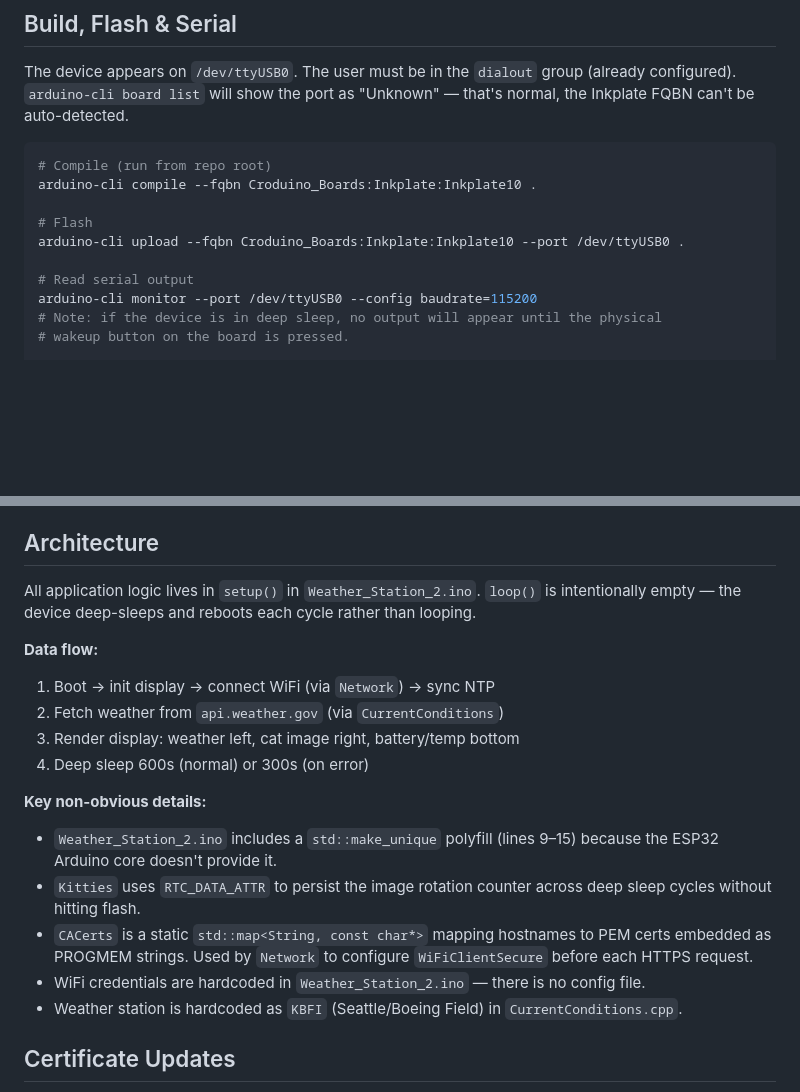
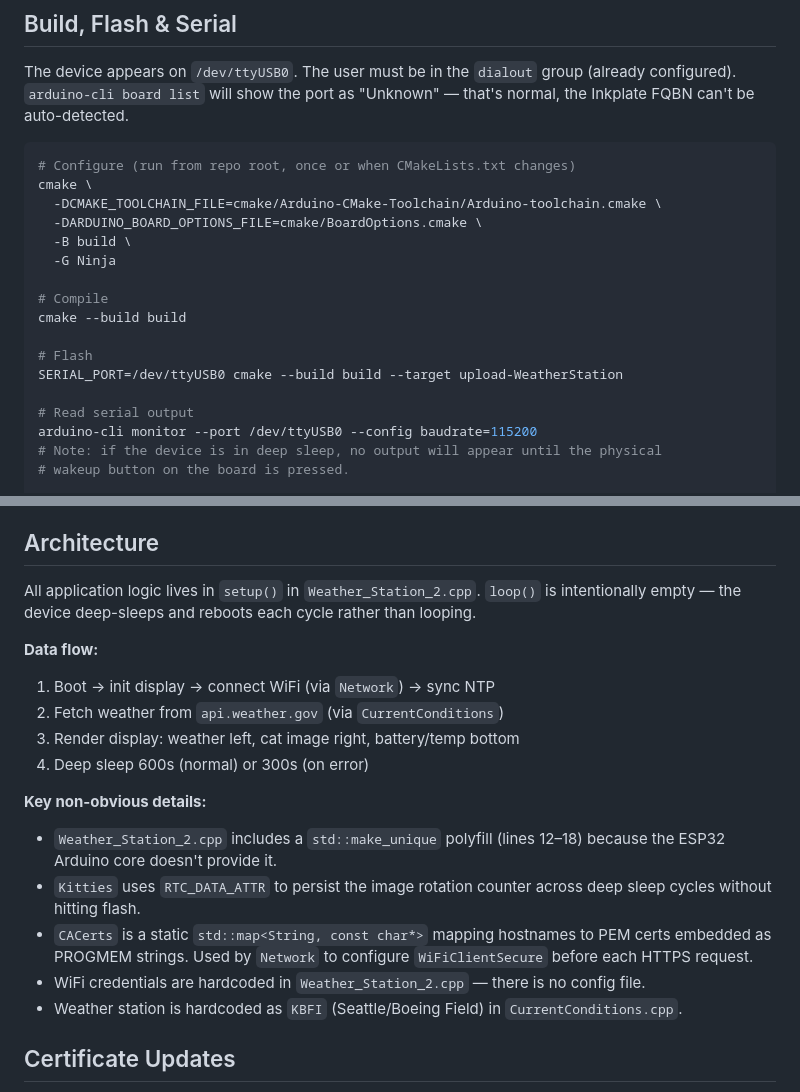
Before and after one commit to samacleese/Weather_Station_2, a Markdown page: CLAUDE.md, 2 parts joined by grey strips. Rendered like a GitHub page; blank space fills up the shorter version.

Commit message:
docs: update CLAUDE.md build commands and file references for CMake migration

````diff
--- a/CLAUDE.md
+++ b/CLAUDE.md
@@ -11,11 +11,18 @@ Weather Station 2 is an Arduino/ESP32 project for the Inkplate 10 E-paper displa
 The device appears on `/dev/ttyUSB0`. The user must be in the `dialout` group (already configured). `arduino-cli board list` will show the port as "Unknown" — that's normal, the Inkplate FQBN can't be auto-detected.
 
 ```bash
-# Compile (run from repo root)
-arduino-cli compile --fqbn Croduino_Boards:Inkplate:Inkplate10 .
+# Configure (run from repo root, once or when CMakeLists.txt changes)
+cmake \
+  -DCMAKE_TOOLCHAIN_FILE=cmake/Arduino-CMake-Toolchain/Arduino-toolchain.cmake \
+  -DARDUINO_BOARD_OPTIONS_FILE=cmake/BoardOptions.cmake \
+  -B build \
+  -G Ninja
+
+# Compile
+cmake --build build
 
 # Flash
-arduino-cli upload --fqbn Croduino_Boards:Inkplate:Inkplate10 --port /dev/ttyUSB0 .
+SERIAL_PORT=/dev/ttyUSB0 cmake --build build --target upload-WeatherStation
 
 # Read serial output
 arduino-cli monitor --port /dev/ttyUSB0 --config baudrate=115200
@@ -37,7 +44,7 @@ The `Wavefrom load failed! Upload new waveform in EEPROM.` warning on boot is a
 
 ## Architecture
 
-All application logic lives in `setup()` in `Weather_Station_2.ino`. `loop()` is intentionally empty — the device deep-sleeps and reboots each cycle rather than looping.
+All application logic lives in `setup()` in `Weather_Station_2.cpp`. `loop()` is intentionally empty — the device deep-sleeps and reboots each cycle rather than looping.
 
 **Data flow:**
 1. Boot → init display → connect WiFi (via `Network`) → sync NTP
@@ -47,10 +54,10 @@ All application logic lives in `setup()` in `Weather_Station_2.ino`. `loop()` is
 
 **Key non-obvious details:**
 
-- `Weather_Station_2.ino` includes a `std::make_unique` polyfill (lines 9–15) because the ESP32 Arduino core doesn't provide it.
+- `Weather_Station_2.cpp` includes a `std::make_unique` polyfill (lines 12–18) because the ESP32 Arduino core doesn't provide it.
 - `Kitties` uses `RTC_DATA_ATTR` to persist the image rotation counter across deep sleep cycles without hitting flash.
 - `CACerts` is a static `std::map<String, const char*>` mapping hostnames to PEM certs embedded as PROGMEM strings. Used by `Network` to configure `WiFiClientSecure` before each HTTPS request.
-- WiFi credentials are hardcoded in `Weather_Station_2.ino` — there is no config file.
+- WiFi credentials are hardcoded in `Weather_Station_2.cpp` — there is no config file.
 - Weather station is hardcoded as `KBFI` (Seattle/Boeing Field) in `CurrentConditions.cpp`.
 
 ## Certificate Updates
````
Also changed, not shown: docs/CLAUDE.md (+6 -7 lines).
